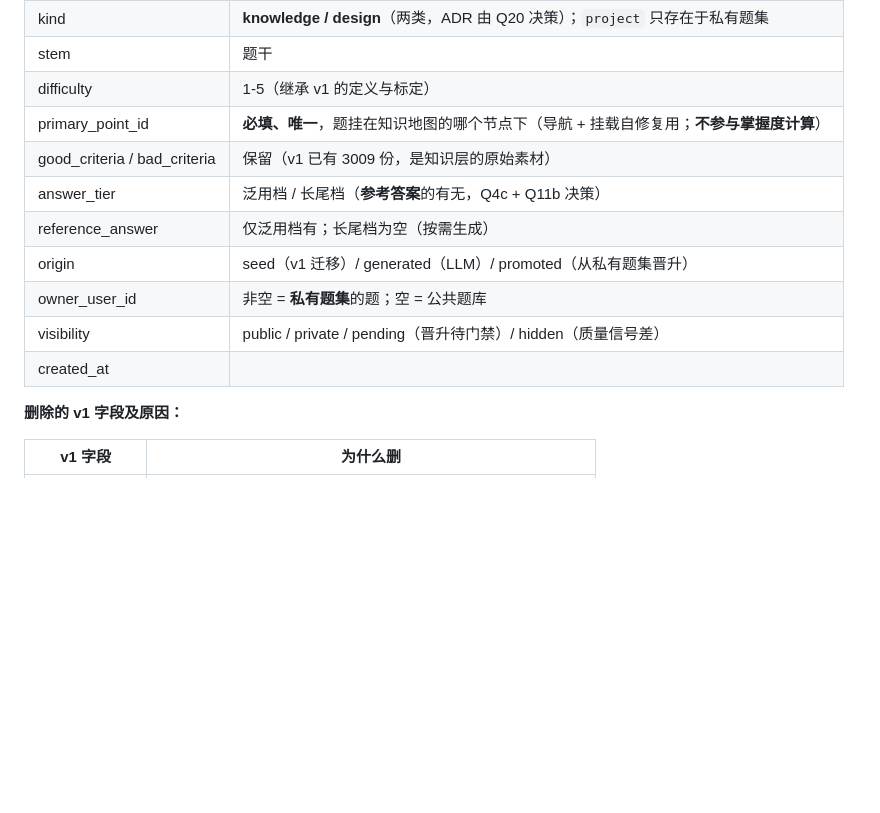
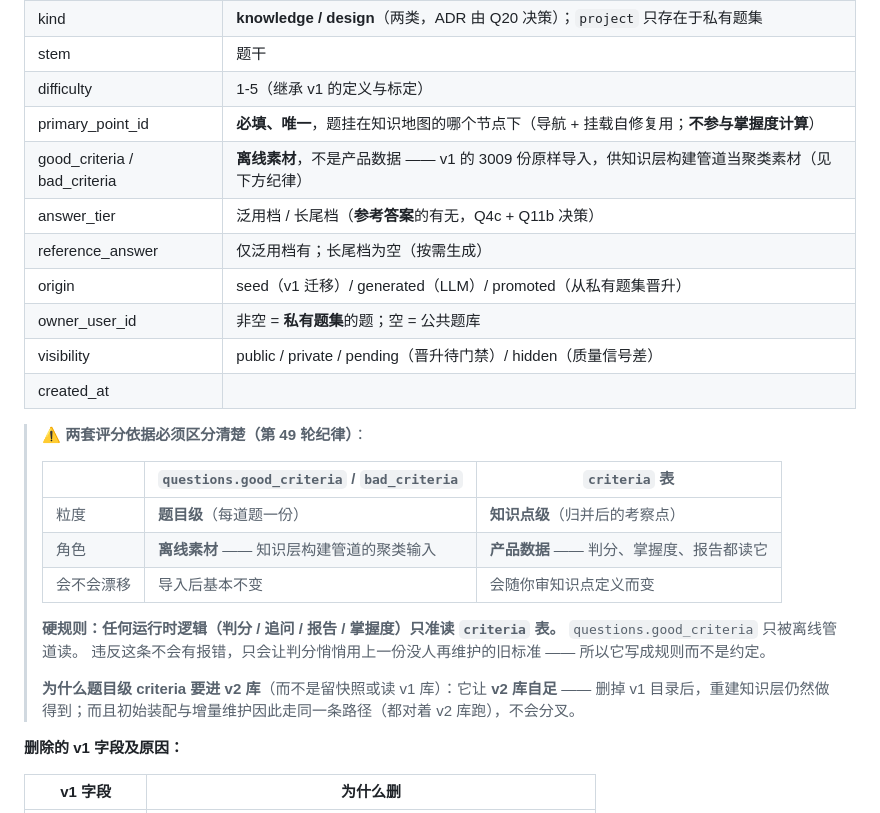
Before and after one commit to wonder-dream/DeepGrill, a Markdown page: docs/v2数据模型.md, the part around the change. Rendered like a GitHub page; blank space fills up the shorter version.

```diff
--- a/docs/v2数据模型.md
+++ b/docs/v2数据模型.md
@@ -130,13 +130,26 @@
 | stem | 题干 |
 | difficulty | 1-5（继承 v1 的定义与标定） |
 | primary_point_id | **必填、唯一**，题挂在知识地图的哪个节点下（导航 + 挂载自修复用；**不参与掌握度计算**） |
-| good_criteria / bad_criteria | 保留（v1 已有 3009 份，是知识层的原始素材） |
+| good_criteria / bad_criteria | **离线素材**，不是产品数据 —— v1 的 3009 份原样导入，供知识层构建管道当聚类素材（见下方纪律） |
 | answer_tier | 泛用档 / 长尾档（**参考答案**的有无，Q4c + Q11b 决策） |
 | reference_answer | 仅泛用档有；长尾档为空（按需生成） |
 | origin | seed（v1 迁移）/ generated（LLM）/ promoted（从私有题集晋升） |
 | owner_user_id | 非空 = **私有题集**的题；空 = 公共题库 |
 | visibility | public / private / pending（晋升待门禁）/ hidden（质量信号差） |
 | created_at | |
+
+> ⚠️ **两套评分依据必须区分清楚（第 49 轮纪律）**：
+>
+> | | `questions.good_criteria` / `bad_criteria` | `criteria` 表 |
+> |---|---|---|
+> | 粒度 | **题目级**（每道题一份） | **知识点级**（归并后的考察点） |
+> | 角色 | **离线素材** —— 知识层构建管道的聚类输入 | **产品数据** —— 判分、掌握度、报告都读它 |
+> | 会不会漂移 | 导入后基本不变 | 会随你审知识点定义而变 |
+>
+> **硬规则：任何运行时逻辑（判分 / 追问 / 报告 / 掌握度）只准读 `criteria` 表。** `questions.good_criteria` 只被离线管道读。
+> 违反这条不会有报错，只会让判分悄悄用上一份没人再维护的旧标准 —— 所以它写成规则而不是约定。
+>
+> **为什么题目级 criteria 要进 v2 库**（而不是留快照或读 v1 库）：它让 **v2 库自足** —— 删掉 v1 目录后，重建知识层仍然做得到；而且初始装配与增量维护因此走同一条路径（都对着 v2 库跑），不会分叉。
 
 **删除的 v1 字段及原因：**
 
```
Also changed, not shown: docs/v2范围基线.md (+2 -0 lines), docs/知识层构建管道.md (+27 -6 lines).
